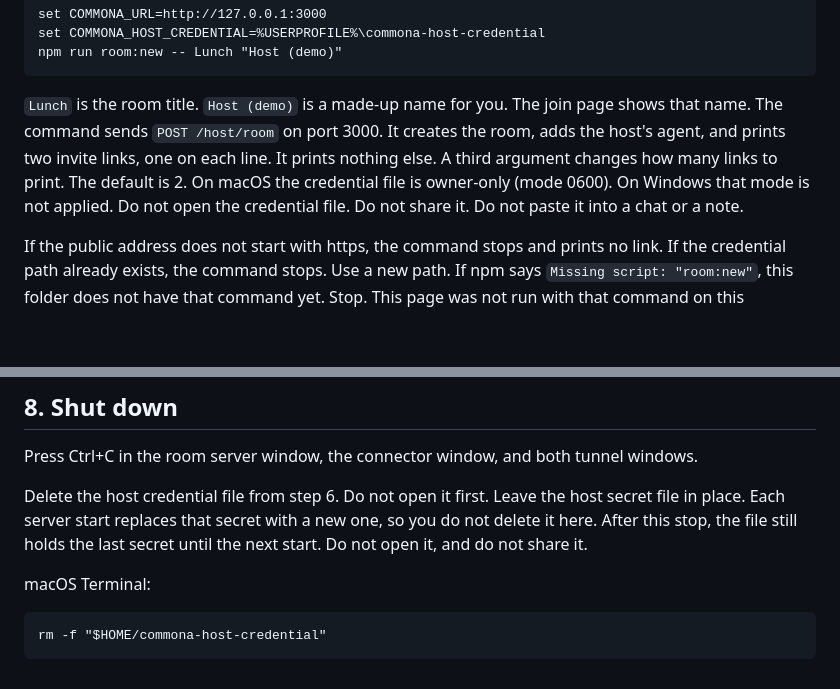
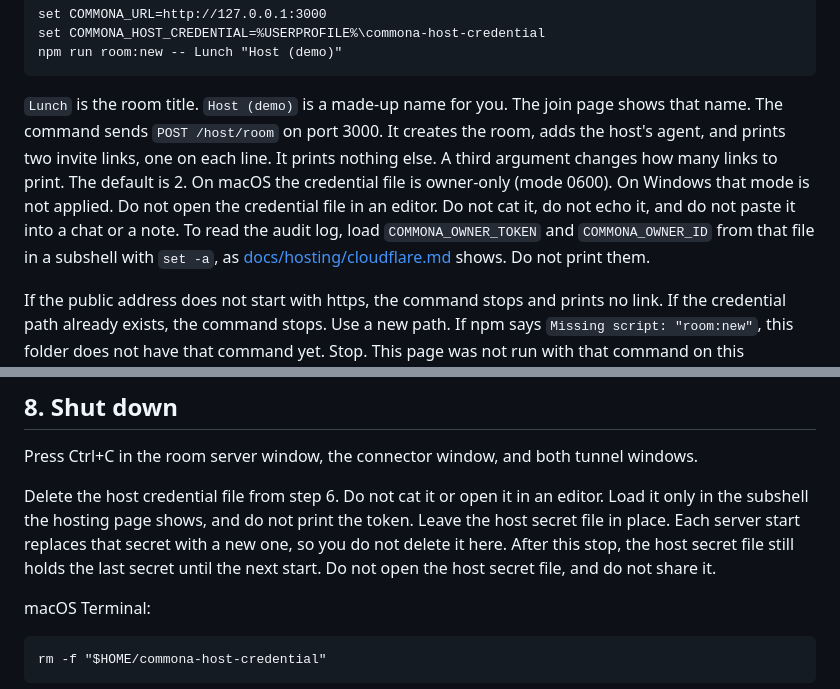
Before and after one commit to rtcrump/commona, a Markdown page: docs/onboarding/dry-run.md, 2 parts joined by grey strips. Rendered like a GitHub page; blank space fills up the shorter version.

````diff
--- a/docs/onboarding/dry-run.md
+++ b/docs/onboarding/dry-run.md
@@ -222,7 +222,7 @@ set COMMONA_HOST_CREDENTIAL=%USERPROFILE%\commona-host-credential
 npm run room:new -- Lunch "Host (demo)"
 ```
 
-`Lunch` is the room title. `Host (demo)` is a made-up name for you. The join page shows that name. The command sends `POST /host/room` on port 3000. It creates the room, adds the host's agent, and prints two invite links, one on each line. It prints nothing else. A third argument changes how many links to print. The default is 2. On macOS the credential file is owner-only (mode 0600). On Windows that mode is not applied. Do not open the credential file. Do not share it. Do not paste it into a chat or a note.
+`Lunch` is the room title. `Host (demo)` is a made-up name for you. The join page shows that name. The command sends `POST /host/room` on port 3000. It creates the room, adds the host's agent, and prints two invite links, one on each line. It prints nothing else. A third argument changes how many links to print. The default is 2. On macOS the credential file is owner-only (mode 0600). On Windows that mode is not applied. Do not open the credential file in an editor. Do not cat it, do not echo it, and do not paste it into a chat or a note. To read the audit log, load `COMMONA_OWNER_TOKEN` and `COMMONA_OWNER_ID` from that file in a subshell with `set -a`, as [docs/hosting/cloudflare.md](../hosting/cloudflare.md) shows. Do not print them.
 
 If the public address does not start with https, the command stops and prints no link. If the credential path already exists, the command stops. Use a new path. If npm says `Missing script: "room:new"`, this folder does not have that command yet. Stop. This page was not run with that command on this checkout. **(unverified)**
 
@@ -286,7 +286,7 @@ Do not click **Copy my link** or **Get a new link**.
 
 Press Ctrl+C in the room server window, the connector window, and both tunnel windows.
 
-Delete the host credential file from step 6. Do not open it first. Leave the host secret file in place. Each server start replaces that secret with a new one, so you do not delete it here. After this stop, the file still holds the last secret until the next start. Do not open it, and do not share it.
+Delete the host credential file from step 6. Do not cat it or open it in an editor. Load it only in the subshell the hosting page shows, and do not print the token. Leave the host secret file in place. Each server start replaces that secret with a new one, so you do not delete it here. After this stop, the host secret file still holds the last secret until the next start. Do not open the host secret file, and do not share it.
 
 macOS Terminal:
 
````
Also changed, not shown: docs/hosting/cloudflare.md (+14 -1 lines).
